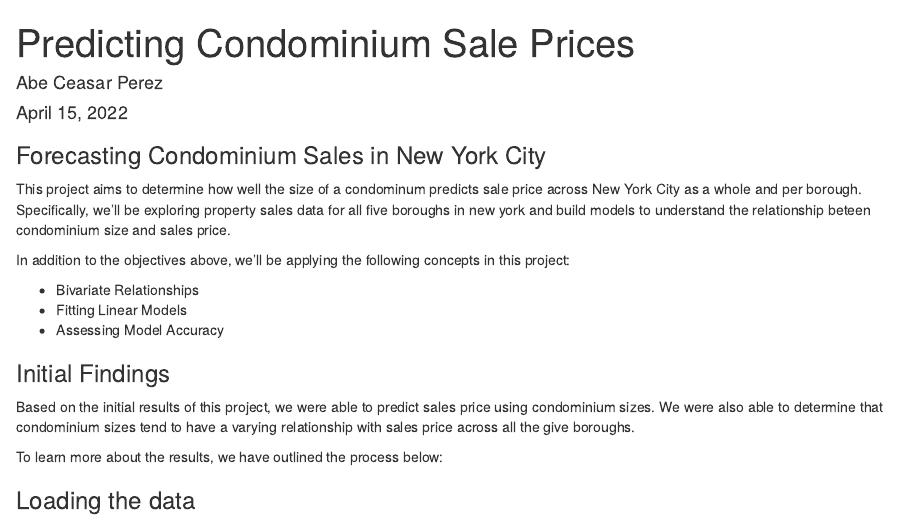
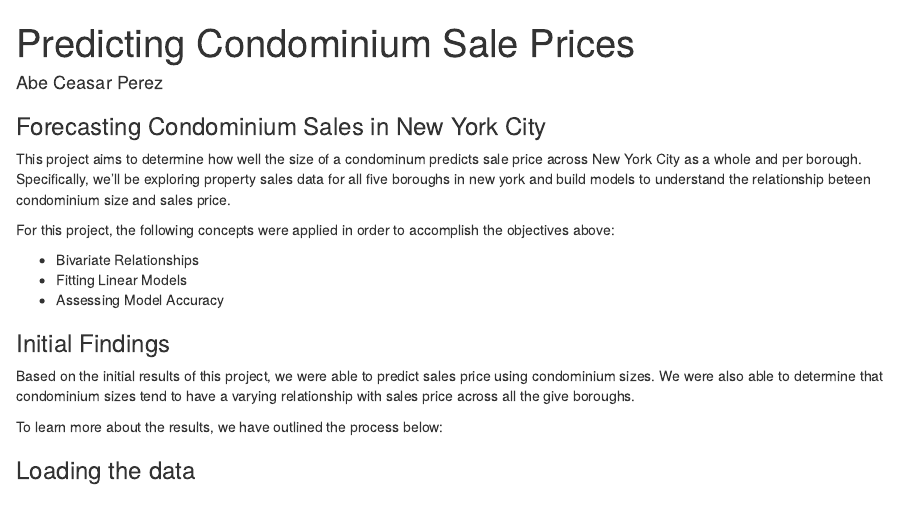
Before and after one commit to StatisticalProgrammer2020/Project-14-Dataquest, an R Markdown document (predicting_condo_prices.Rmd): the page in a window 1100 px wide, from its top. Rendered offline with R 4.5, knitr and Pandoc, with nearby package versions; some code elsewhere in the file could not run offline.

Commit message:
Update predicting_condo_prices.Rmd

```diff
--- a/predicting_condo_prices.Rmd
+++ b/predicting_condo_prices.Rmd
@@ -1,7 +1,6 @@
 ---
 title: "Predicting Condominium Sale Prices"
 author: "Abe Ceasar Perez"
-date: "April 15, 2022"
 output: html_document
 ---
 
@@ -9,7 +8,7 @@ output: html_document
 
 This project aims to determine how well the size of a condominum predicts sale price across New York City as a whole and per borough. Specifically, we'll be exploring property sales data for all five boroughs in new york and build models to understand the relationship beteen condominium size and sales price.
 
-In addition to the objectives above, we'll be applying the following concepts in this project:
+For this project, the following concepts were applied in order to accomplish the objectives above:
 
 - Bivariate Relationships
 - Fitting Linear Models
```
